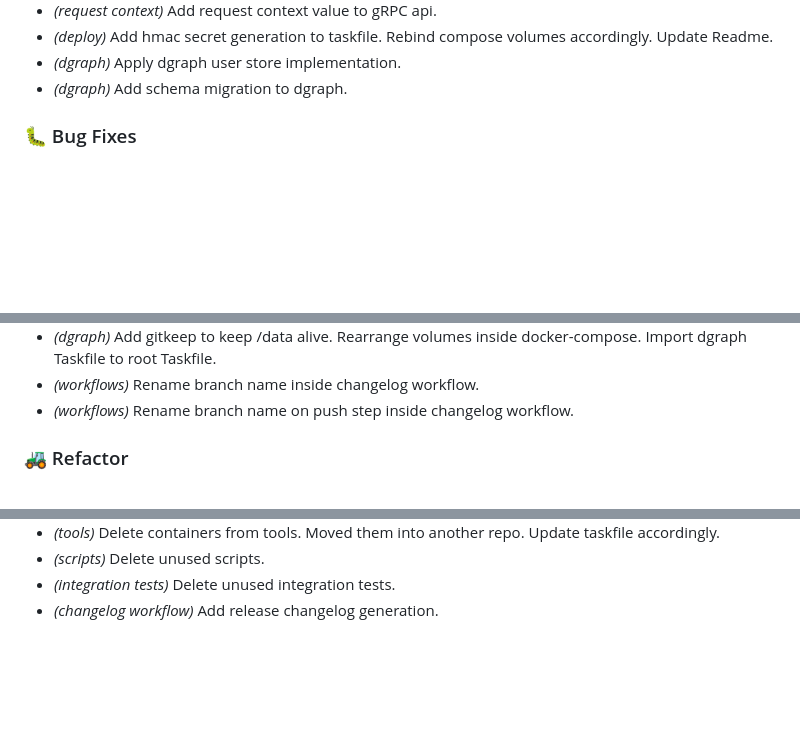
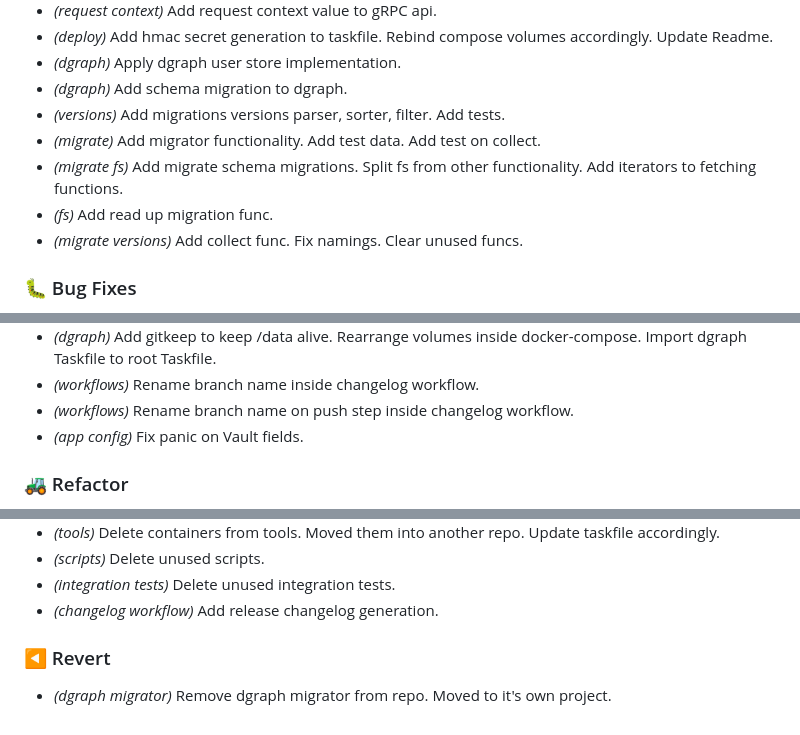
Before and after one commit to vishenosik/sso, a Markdown page: docs/CHANGELOG.md, 3 parts joined by grey strips. Rendered like a GitHub page; blank space fills up the shorter version.

```diff
--- a/docs/CHANGELOG.md
+++ b/docs/CHANGELOG.md
@@ -92,6 +92,11 @@ All notable changes to this project will be documented in this file.
 - *(deploy)* Add hmac secret generation to taskfile. Rebind compose volumes accordingly. Update Readme.
 - *(dgraph)* Apply dgraph user store implementation.
 - *(dgraph)* Add schema migration to dgraph.
+- *(versions)* Add migrations versions parser, sorter, filter. Add tests.
+- *(migrate)* Add migrator functionality. Add test data. Add test on collect.
+- *(migrate fs)* Add migrate schema migrations. Split fs from other functionality. Add iterators to fetching functions.
+- *(fs)* Add read up migration func.
+- *(migrate versions)* Add collect func. Fix namings. Clear unused funcs.
 
 ### 🐛 Bug Fixes
 
@@ -116,6 +121,7 @@ All notable changes to this project will be documented in this file.
 - *(dgraph)* Add gitkeep to keep /data alive. Rearrange volumes inside docker-compose. Import dgraph Taskfile to root Taskfile.
 - *(workflows)* Rename branch name inside changelog workflow.
 - *(workflows)* Rename branch name on push step inside changelog workflow.
+- *(app config)* Fix panic on Vault fields.
 
 ### 🚜 Refactor
 
@@ -196,4 +203,8 @@ All notable changes to this project will be documented in this file.
 - *(integration tests)* Delete unused integration tests.
 - *(changelog workflow)* Add release changelog generation.
 
+### ◀️ Revert
+
+- *(dgraph migrator)* Remove dgraph migrator from repo. Moved to it's own project.
+
 <!-- generated by git-cliff -->
```
Also changed, not shown: other parts of docs/CHANGELOG.md (+1 -0 lines).
